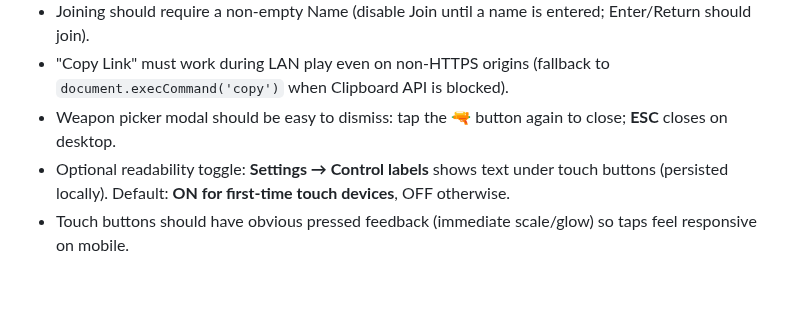
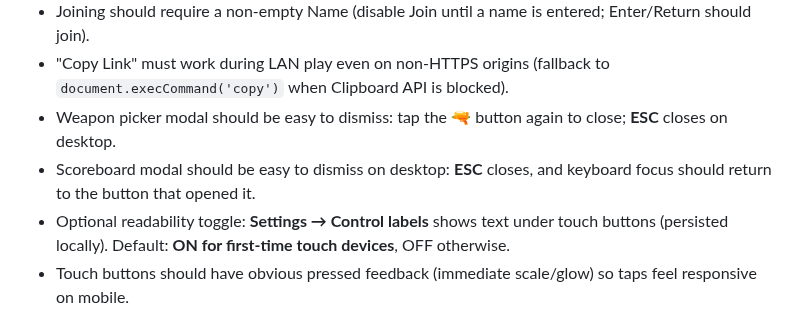
Before and after one commit to JiachenDuan/hunter-boyz, a Markdown page: HUNTER_BOYZ.md, the part around the change. GitHub-like rendering; blank space fills up the shorter version.

Commit message:
Docs: note scoreboard ESC-close + focus restore

```diff
--- a/HUNTER_BOYZ.md
+++ b/HUNTER_BOYZ.md
@@ -99,6 +99,7 @@ This file exists so future changes don’t regress prior fixes or violate design
 - Joining should require a non-empty Name (disable Join until a name is entered; Enter/Return should join).
 - "Copy Link" must work during LAN play even on non-HTTPS origins (fallback to `document.execCommand('copy')` when Clipboard API is blocked).
 - Weapon picker modal should be easy to dismiss: tap the 🔫 button again to close; **ESC** closes on desktop.
+- Scoreboard modal should be easy to dismiss on desktop: **ESC** closes, and keyboard focus should return to the button that opened it.
 - Optional readability toggle: **Settings → Control labels** shows text under touch buttons (persisted locally). Default: **ON for first-time touch devices**, OFF otherwise.
 - Touch buttons should have obvious pressed feedback (immediate scale/glow) so taps feel responsive on mobile.
 - iOS safe-area: HUD + touch controls should respect **top/bottom/left/right** safe-area insets (especially landscape on notched iPhones).
```
